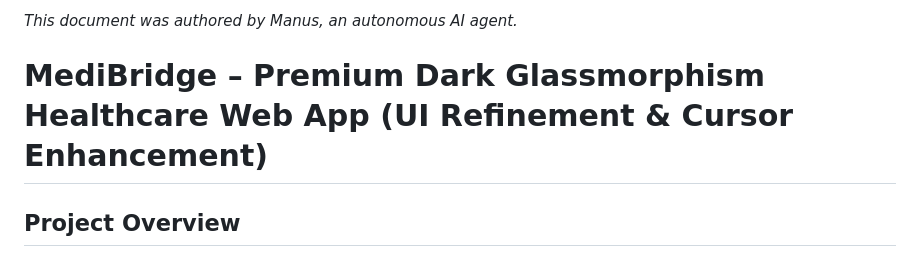
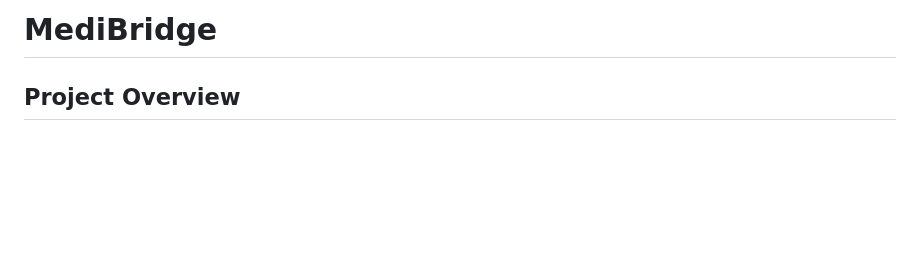
Before and after one commit to rraki11/FinalyearProject_Medibridge, a Markdown page: README.md, the part around the change. GitHub-like rendering; blank space fills up the shorter version.

```diff
--- a/README.md
+++ b/README.md
@@ -1,6 +1,4 @@
-_This document was authored by Manus, an autonomous AI agent._
-
-# MediBridge – Premium Dark Glassmorphism Healthcare Web App (UI Refinement & Cursor Enhancement)
+# MediBridge
 
 ## Project Overview
 
```
